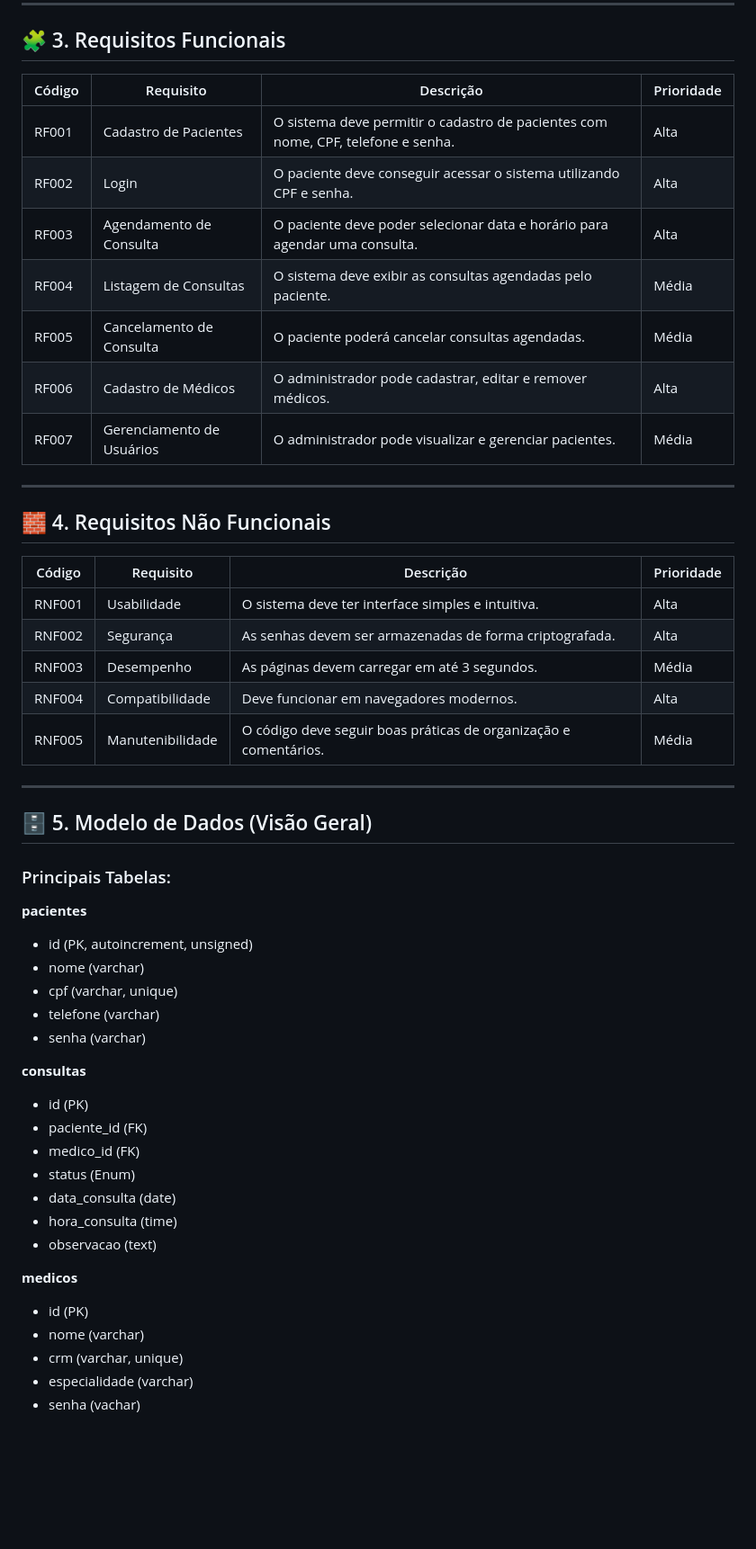
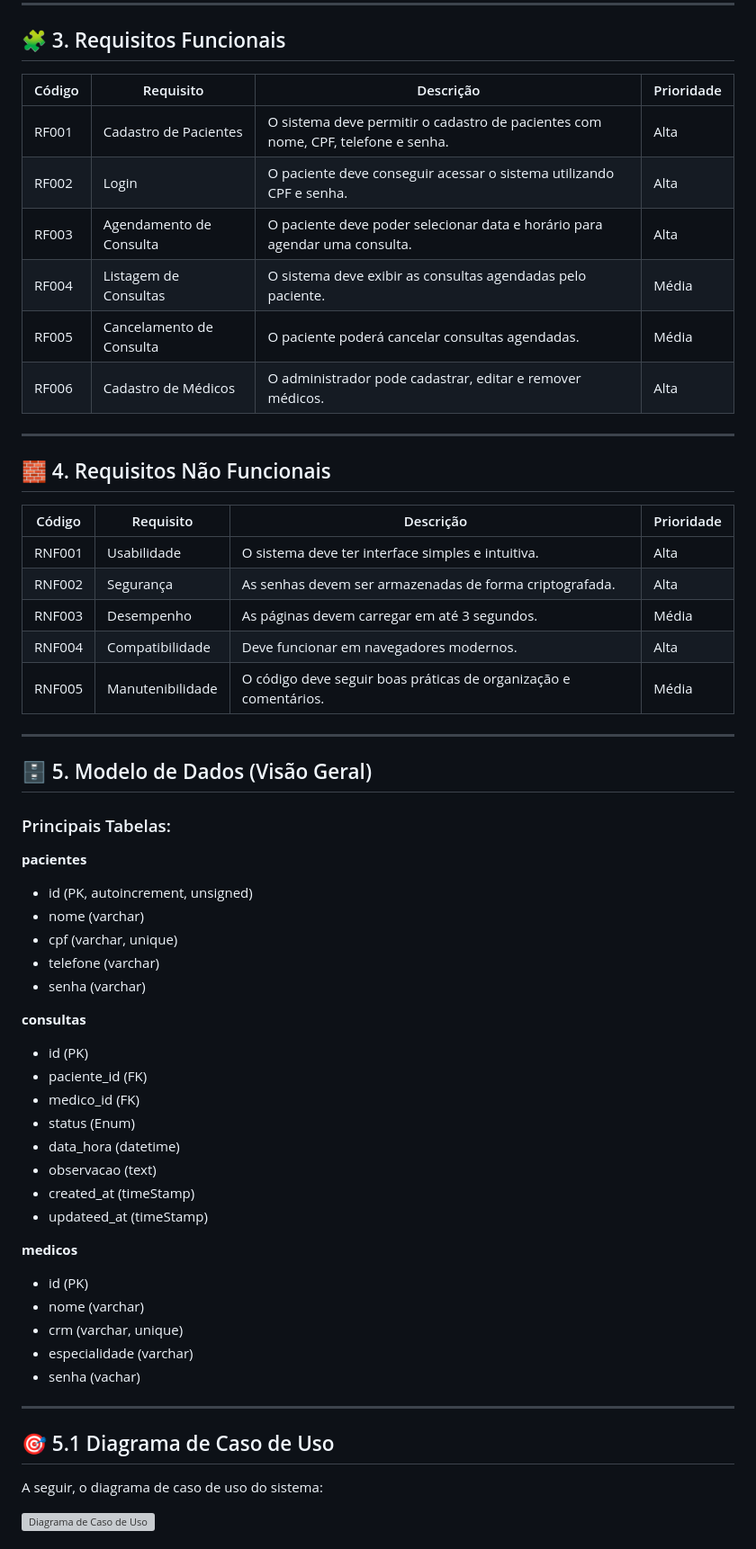
Before and after one commit to jpfirmo/agendamento_consulta, a Markdown page: README.md, the part around one of its changes. Shown at 90% size. GitHub-like rendering; blank space fills up the shorter version; grey boxes are pictures that could not be loaded.

```diff
--- a/README.md
+++ b/README.md
@@ -59,51 +67,67 @@ Além disso, o sistema será estruturado de forma modular, facilitando futuras m
 
 ## 🧩 3. Requisitos Funcionais
 
-| Código | Requisito | Descrição | Prioridade |
-|--------|------------|------------|-------------|
-| RF001 | Cadastro de Pacientes | O sistema deve permitir o cadastro de pacientes com nome, CPF, telefone e senha. | Alta |
-| RF002 | Login | O paciente deve conseguir acessar o sistema utilizando CPF e senha. | Alta |
-| RF003 | Agendamento de Consulta | O paciente deve poder selecionar data e horário para agendar uma consulta. | Alta |
-| RF004 | Listagem de Consultas | O sistema deve exibir as consultas agendadas pelo paciente. | Média |
-| RF005 | Cancelamento de Consulta | O paciente poderá cancelar consultas agendadas. | Média |
-| RF006 | Cadastro de Médicos | O administrador pode cadastrar, editar e remover médicos. | Alta |
-| RF007 | Gerenciamento de Usuários | O administrador pode visualizar e gerenciar pacientes. | Média |
+| Código | Requisito                 | Descrição                                                                        | Prioridade |
+| ------ | ------------------------- | -------------------------------------------------------------------------------- | ---------- |
+| RF001  | Cadastro de Pacientes     | O sistema deve permitir o cadastro de pacientes com nome, CPF, telefone e senha. | Alta       |
+| RF002  | Login                     | O paciente deve conseguir acessar o sistema utilizando CPF e senha.              | Alta       |
+| RF003  | Agendamento de Consulta   | O paciente deve poder selecionar data e horário para agendar uma consulta.       | Alta       |
+| RF004  | Listagem de Consultas     | O sistema deve exibir as consultas agendadas pelo paciente.                      | Média      |
+| RF005  | Cancelamento de Consulta  | O paciente poderá cancelar consultas agendadas.                                  | Média      |
+| RF006  | Cadastro de Médicos       | O administrador pode cadastrar, editar e remover médicos.                        | Alta       |
+
 
 ---
 
 ## 🧱 4. Requisitos Não Funcionais
 
-| Código | Requisito | Descrição | Prioridade |
-|--------|------------|------------|-------------|
-| RNF001 | Usabilidade | O sistema deve ter interface simples e intuitiva. | Alta |
-| RNF002 | Segurança | As senhas devem ser armazenadas de forma criptografada. | Alta |
-| RNF003 | Desempenho | As páginas devem carregar em até 3 segundos. | Média |
-| RNF004 | Compatibilidade | Deve funcionar em navegadores modernos. | Alta |
-| RNF005 | Manutenibilidade | O código deve seguir boas práticas de organização e comentários. | Média |
+| Código | Requisito        | Descrição                                                        | Prioridade |
+| ------ | ---------------- | ---------------------------------------------------------------- | ---------- |
+| RNF001 | Usabilidade      | O sistema deve ter interface simples e intuitiva.                | Alta       |
+| RNF002 | Segurança        | As senhas devem ser armazenadas de forma criptografada.          | Alta       |
+| RNF003 | Desempenho       | As páginas devem carregar em até 3 segundos.                     | Média      |
+| RNF004 | Compatibilidade  | Deve funcionar em navegadores modernos.                          | Alta       |
+| RNF005 | Manutenibilidade | O código deve seguir boas práticas de organização e comentários. | Média      |
 
 ---
 
 ## 🗄️ 5. Modelo de Dados (Visão Geral)
+
 ### Principais Tabelas:
+
 **pacientes**
-- id (PK, autoincrement, unsigned)
-- nome (varchar)
-- cpf (varchar, unique)
-- telefone (varchar)
-- senha (varchar)
+
+* id (PK, autoincrement, unsigned)
+* nome (varchar)
+* cpf (varchar, unique)
+* telefone (varchar)
+* senha (varchar)
 
 **consultas**
-- id (PK)
-- paciente_id (FK)
-- medico_id (FK)
-- status (Enum)
-- data_consulta (date)
-- hora_consulta (time)
-- observacao (text)
+
+* id (PK)
+* paciente_id (FK)
+* medico_id (FK)
+* status (Enum)
+* data_hora (datetime)
+* observacao (text)
+* created_at (timeStamp)
+* updateed_at (timeStamp)
+
 
 **medicos**
-- id (PK)
-- nome (varchar)
-- crm (varchar, unique)
-- especialidade (varchar)
-- senha (vachar)
+
+* id (PK)
+* nome (varchar)
+* crm (varchar, unique)
+* especialidade (varchar)
+* senha (vachar)
+
+---
+
+## 🎯 5.1 Diagrama de Caso de Uso
+
+A seguir, o diagrama de caso de uso do sistema:
+
+![Diagrama de Caso de Uso](/img/agendamento_consulta.png)
+
```
Also changed, not shown: other parts of README.md (+107 -44 lines).
